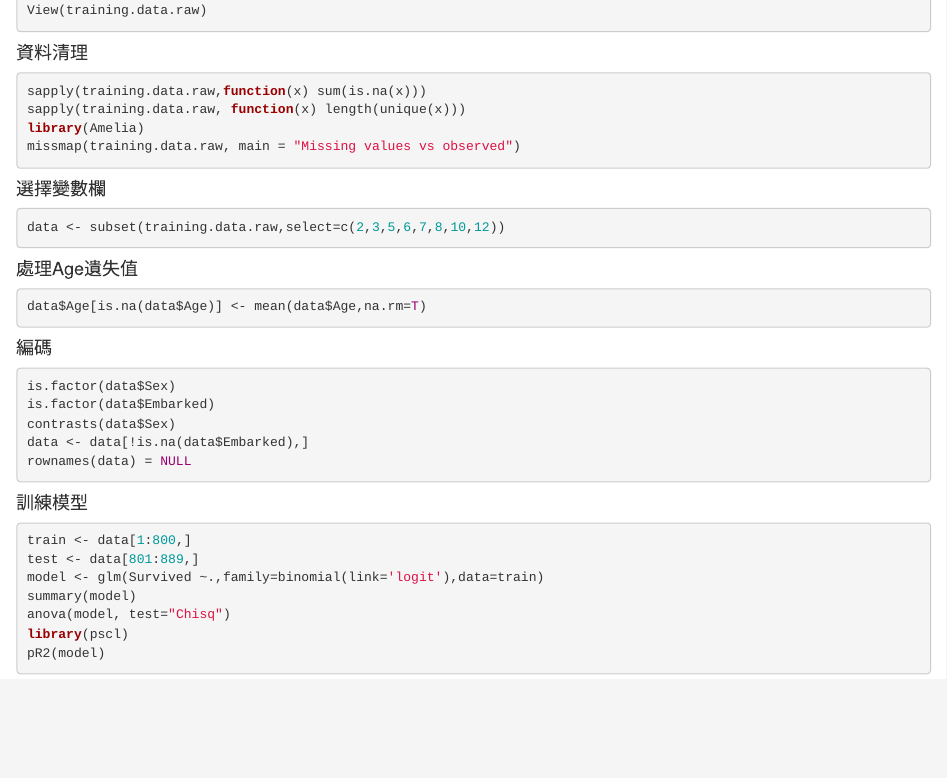
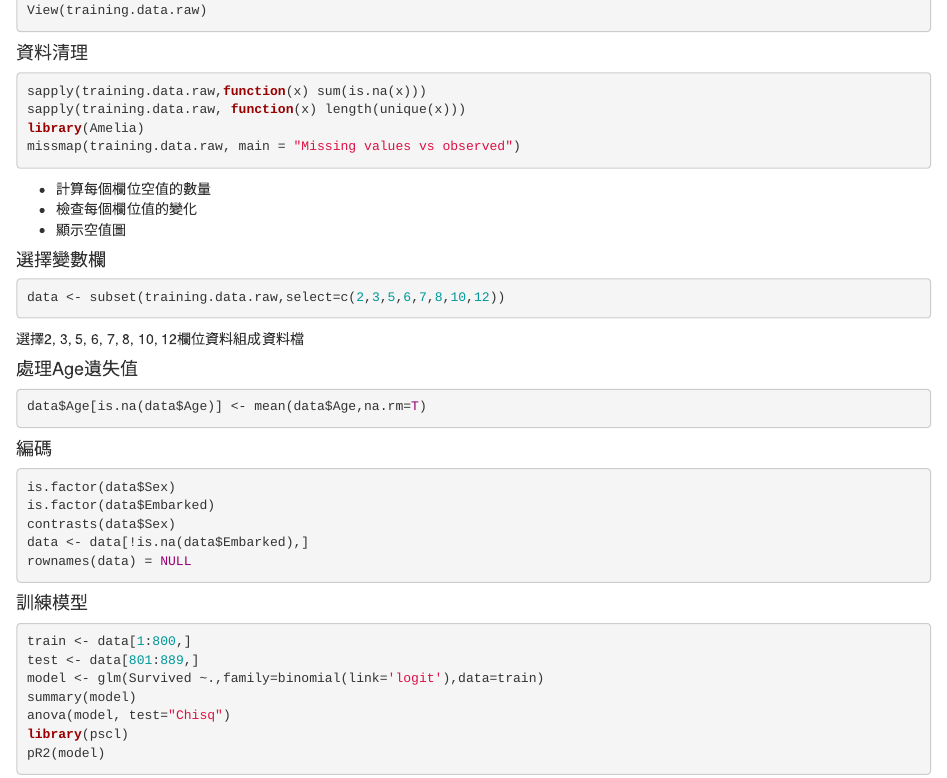
Before and after one commit to jc7qx/pattern, an R Markdown document (titanic_tree.Rmd): the page in a window 1100 px wide, from 380 px down. Rendered offline with R 4.5, knitr and Pandoc, with nearby package versions; the code chunks are not run, so their results and figures are left out.

Commit message:
Update titanic_tree.Rmd

````diff
--- a/titanic_tree.Rmd
+++ b/titanic_tree.Rmd
@@ -25,12 +25,16 @@ sapply(training.data.raw,function(x) sum(is.na(x)))
 sapply(training.data.raw, function(x) length(unique(x)))
 library(Amelia)
 missmap(training.data.raw, main = "Missing values vs observed")
+```
+* 計算每個欄位空值的數量
+* 檢查每個欄位值的變化
+* 顯示空值圖
 
-```
 #### 選擇變數欄
 ```{R}
 data <- subset(training.data.raw,select=c(2,3,5,6,7,8,10,12))
 ```
+選擇2, 3, 5, 6, 7, 8, 10, 12欄位資料組成資料檔
 
 #### 處理Age遺失值
 ```{R}
````
